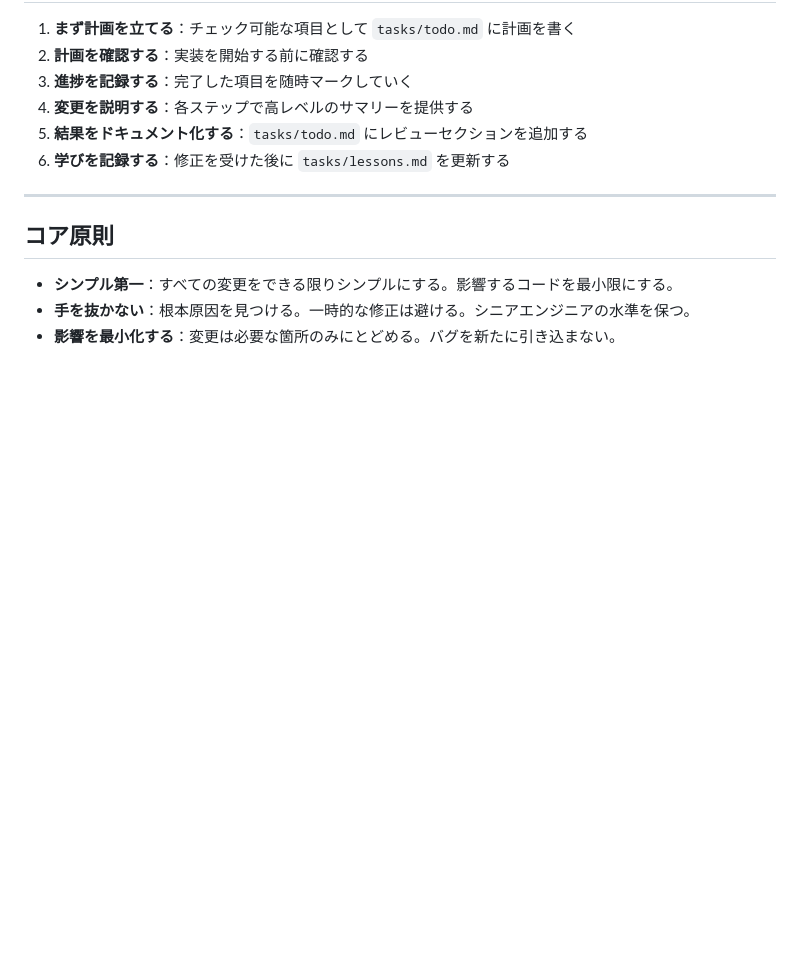
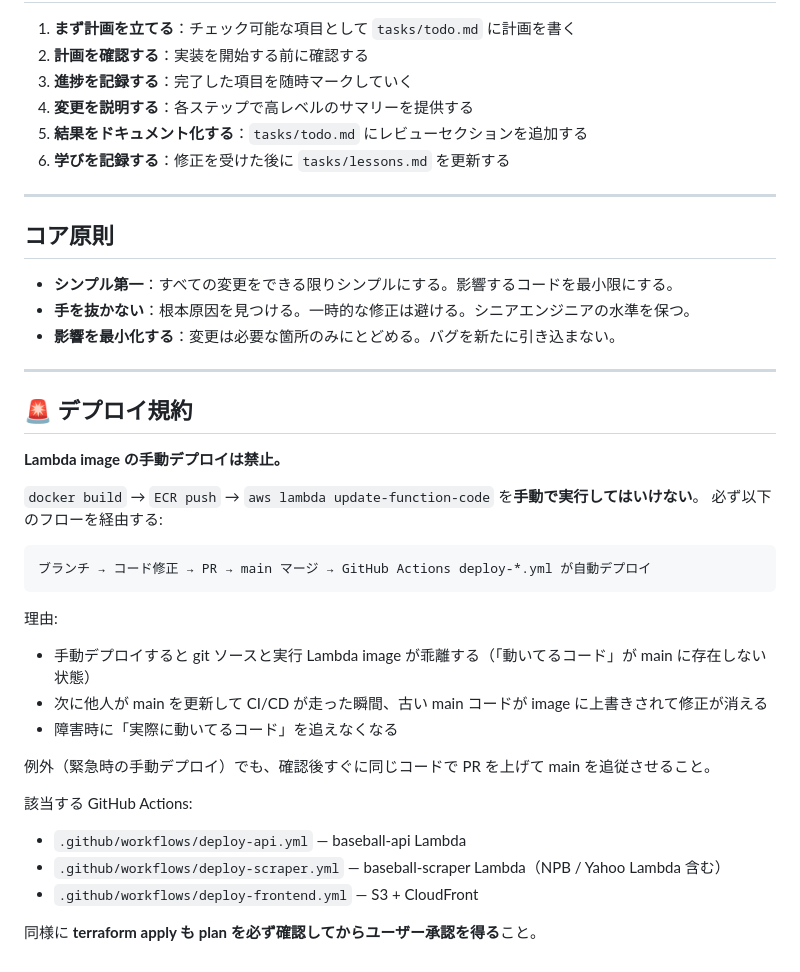
Before and after one commit to purojyu/baseball, a Markdown page: CLAUDE.md, the part around the change. Drawn GitHub-style; blank space fills up the shorter version.

````diff
--- a/CLAUDE.md
+++ b/CLAUDE.md
@@ -85,3 +85,30 @@
 - **シンプル第一**：すべての変更をできる限りシンプルにする。影響するコードを最小限にする。
 - **手を抜かない**：根本原因を見つける。一時的な修正は避ける。シニアエンジニアの水準を保つ。
 - **影響を最小化する**：変更は必要な箇所のみにとどめる。バグを新たに引き込まない。
+
+---
+
+## 🚨 デプロイ規約
+
+**Lambda image の手動デプロイは禁止。**
+
+`docker build` → `ECR push` → `aws lambda update-function-code` を**手動で実行してはいけない**。
+必ず以下のフローを経由する:
+
+```
+ブランチ → コード修正 → PR → main マージ → GitHub Actions deploy-*.yml が自動デプロイ
+```
+
+理由:
+- 手動デプロイすると git ソースと実行 Lambda image が乖離する（「動いてるコード」が main に存在しない状態）
+- 次に他人が main を更新して CI/CD が走った瞬間、古い main コードが image に上書きされて修正が消える
+- 障害時に「実際に動いてるコード」を追えなくなる
+
+例外（緊急時の手動デプロイ）でも、確認後すぐに同じコードで PR を上げて main を追従させること。
+
+該当する GitHub Actions:
+- `.github/workflows/deploy-api.yml` — baseball-api Lambda
+- `.github/workflows/deploy-scraper.yml` — baseball-scraper Lambda（NPB / Yahoo Lambda 含む）
+- `.github/workflows/deploy-frontend.yml` — S3 + CloudFront
+
+同様に **terraform apply も plan を必ず確認してからユーザー承認を得る**こと。
````
Also changed, not shown: README.md (+21 -19 lines).
